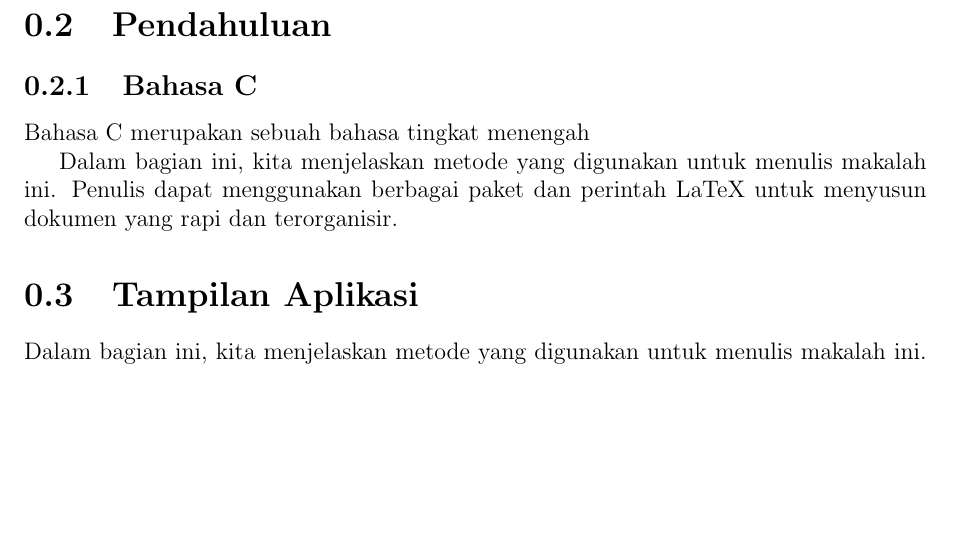
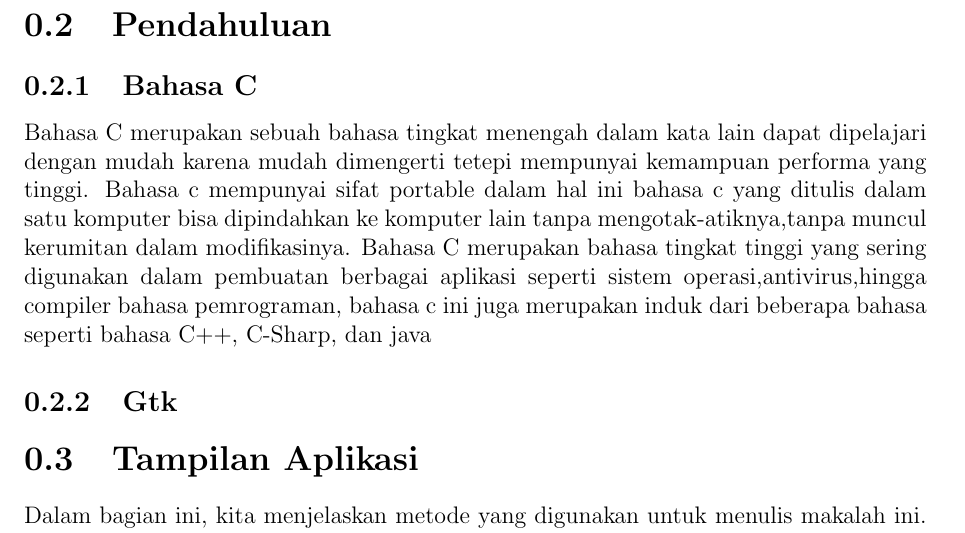
Before and after one commit to indonumberone/myber, a LaTeX document (docs/laporan.tex): part of page 2 of 3, cut so that both start at the same text, the shorter picture padded with empty space. Compiled offline with pdfLaTeX.

Commit message:
bahasa c

```diff
--- a/docs/laporan.tex
+++ b/docs/laporan.tex
@@ -8,8 +8,9 @@
 \usepackage[labelfont=bf]{caption}
 \usepackage{caption}
 \usepackage{subcaption}
+
 \geometry{a4paper, margin=1in}
-
+\setlength{\parindent}{2em}
 \begin{document}
 
 \begin{titlepage}
@@ -54,10 +55,11 @@
 
 \section{Pendahuluan}
 \subsection{Bahasa C}
-    Bahasa C merupakan sebuah bahasa tingkat menengah
 
-Dalam bagian ini, kita menjelaskan metode yang digunakan untuk menulis makalah ini. Penulis dapat menggunakan berbagai paket dan perintah LaTeX untuk menyusun dokumen yang rapi dan terorganisir.
+Bahasa C merupakan sebuah bahasa tingkat menengah dalam kata lain dapat dipelajari dengan mudah karena mudah dimengerti tetepi mempunyai kemampuan performa yang tinggi. Bahasa c mempunyai sifat portable dalam hal ini bahasa c yang ditulis dalam satu komputer bisa dipindahkan ke komputer lain tanpa mengotak-atiknya,tanpa muncul kerumitan dalam modifikasinya.
+Bahasa C merupakan bahasa tingkat tinggi yang sering digunakan dalam pembuatan berbagai aplikasi seperti sistem operasi,antivirus,hingga compiler bahasa pemrograman, bahasa c ini juga merupakan induk dari beberapa bahasa seperti bahasa C++, C-Sharp, dan java
 
+\subsection{Gtk}
 \section{Tampilan Aplikasi}
 
 Dalam bagian ini, kita menjelaskan metode yang digunakan untuk menulis makalah ini. Penulis dapat menggunakan berbagai paket dan perintah LaTeX untuk menyusun dokumen yang rapi dan terorganisir.
```
Also changed, not shown: docs/laporan.pdf, 5 other files.
